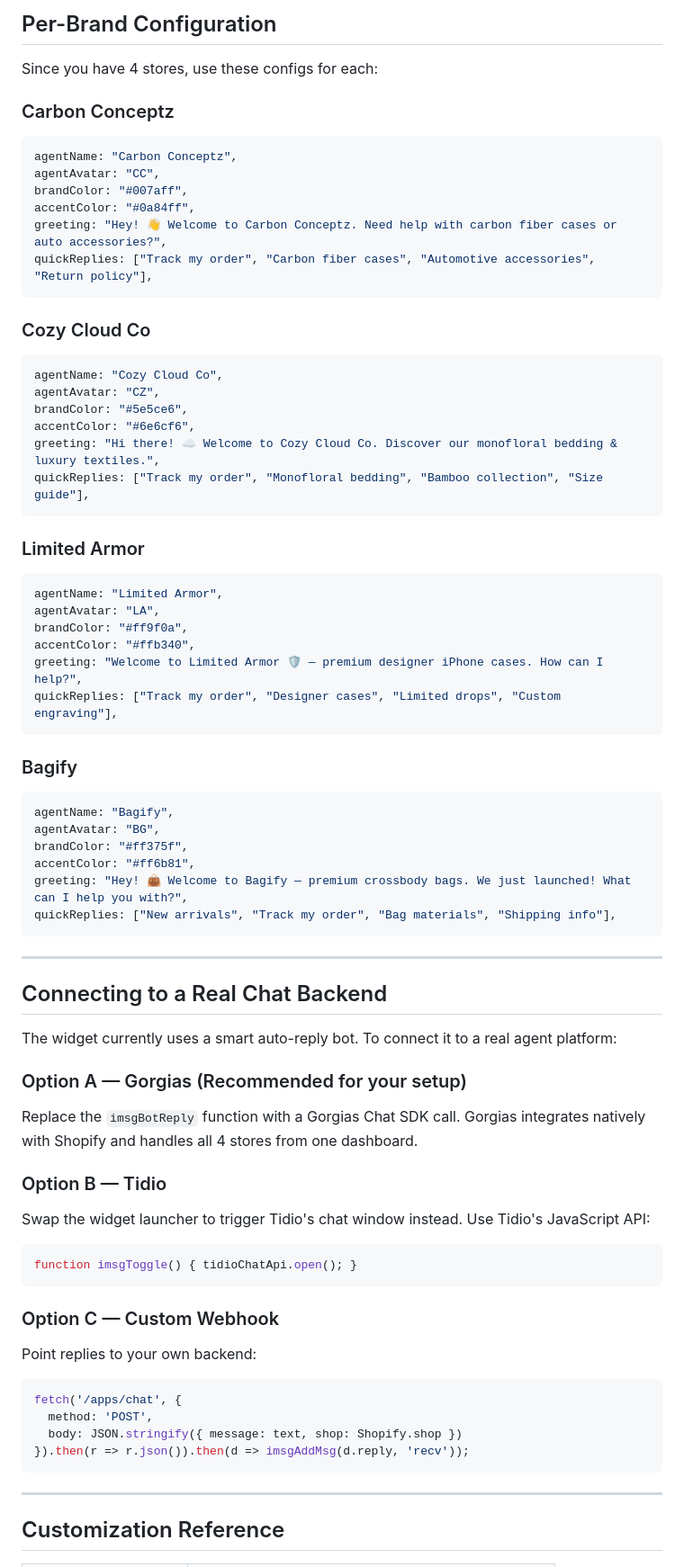
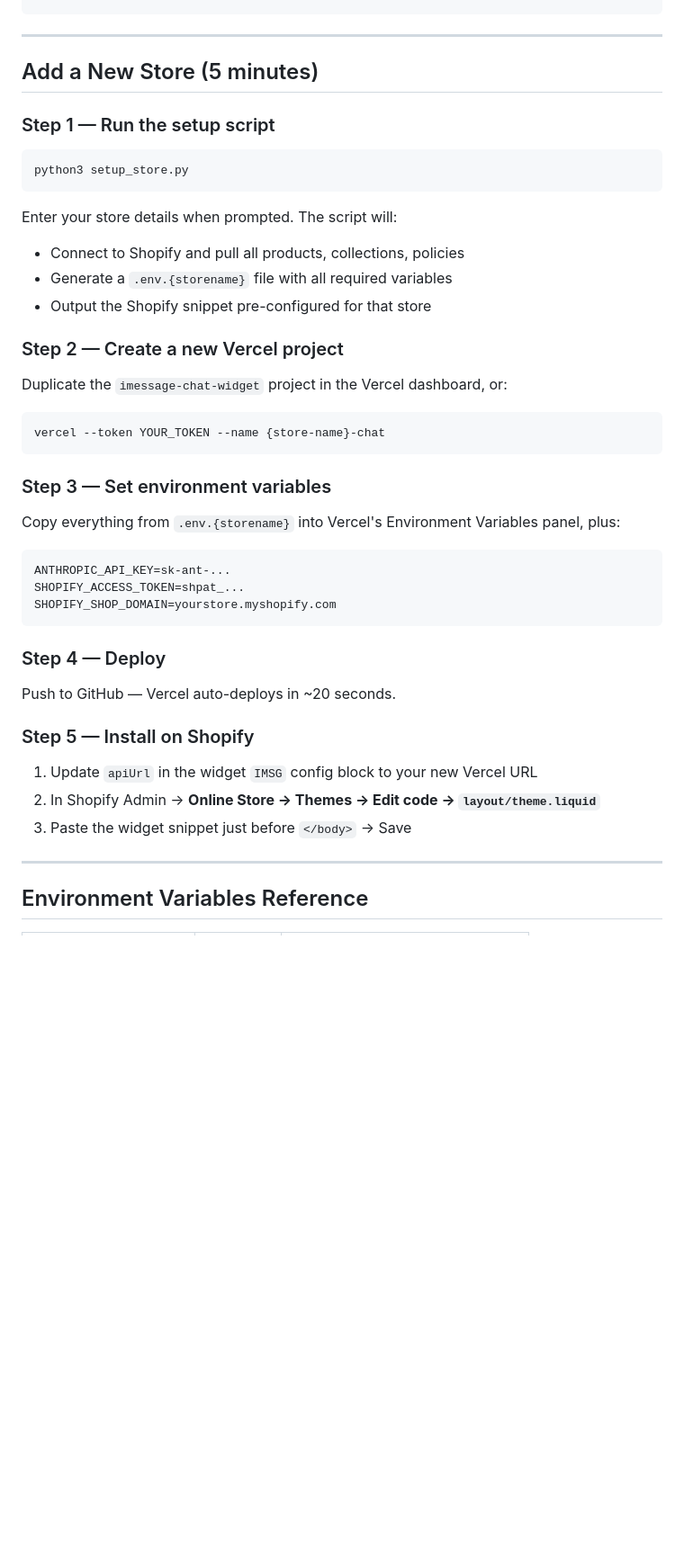
Before and after one commit to MOONAI-CORP/manus-chat, a Markdown page: INSTALL.md, the part around one of its changes. Shown at 90% size. Drawn GitHub-style; blank space fills up the shorter version.

Commit message:
docs: update multi-store setup guide

````diff
--- a/INSTALL.md
+++ b/INSTALL.md
@@ -80,72 +45,41 @@ var IMSG_CONFIG = {
-## Per-Brand Configuration
-
-Since you have 4 stores, use these configs for each:
-
-### Carbon Conceptz
-```javascript
-agentName: "Carbon Conceptz",
-agentAvatar: "CC",
-brandColor: "#007aff",
-accentColor: "#0a84ff",
-greeting: "Hey! 👋 Welcome to Carbon Conceptz. Need help with carbon fiber cases or auto accessories?",
-quickReplies: ["Track my order", "Carbon fiber cases", "Automotive accessories", "Return policy"],
-```
-
-### Cozy Cloud Co
-```javascript
-agentName: "Cozy Cloud Co",
-agentAvatar: "CZ",
-brandColor: "#5e5ce6",
-accentColor: "#6e6cf6",
-greeting: "Hi there! ☁️ Welcome to Cozy Cloud Co. Discover our monofloral bedding & luxury textiles.",
-quickReplies: ["Track my order", "Monofloral bedding", "Bamboo collection", "Size guide"],
-```
-
-### Limited Armor
-```javascript
-agentName: "Limited Armor",
-agentAvatar: "LA",
-brandColor: "#ff9f0a",
-accentColor: "#ffb340",
-greeting: "Welcome to Limited Armor 🛡️ — premium designer iPhone cases. How can I help?",
-quickReplies: ["Track my order", "Designer cases", "Limited drops", "Custom engraving"],
-```
-
-### Bagify
-```javascript
-agentName: "Bagify",
-agentAvatar: "BG",
-brandColor: "#ff375f",
-accentColor: "#ff6b81",
-greeting: "Hey! 👜 Welcome to Bagify — premium crossbody bags. We just launched! What can I help you with?",
-quickReplies: ["New arrivals", "Track my order", "Bag materials", "Shipping info"],
 ```
 
 ---
 
-## Connecting to a Real Chat Backend
+## Add a New Store (5 minutes)
 
-The widget currently uses a smart auto-reply bot. To connect it to a real agent platform:
+### Step 1 — Run the setup script
+```bash
+python3 setup_store.py
+```
+Enter your store details when prompted. The script will:
+- Connect to Shopify and pull all products, collections, policies
+- Generate a `.env.{storename}` file with all required variables
+- Output the Shopify snippet pre-configured for that store
 
-### Option A — Gorgias (Recommended for your setup)
-Replace the `imsgBotReply` function with a Gorgias Chat SDK call. Gorgias integrates natively with Shopify and handles all 4 stores from one dashboard.
-
-### Option B — Tidio
-Swap the widget launcher to trigger Tidio's chat window instead. Use Tidio's JavaScript API:
-```javascript
-function imsgToggle() { tidioChatApi.open(); }
+### Step 2 — Create a new Vercel project
+Duplicate the `imessage-chat-widget` project in the Vercel dashboard, or:
+```bash
+vercel --token YOUR_TOKEN --name {store-name}-chat
 ```
 
-### Option C — Custom Webhook
-Point replies to your own backend:
-```javascript
-fetch('/apps/chat', {
-  method: 'POST',
-  body: JSON.stringify({ message: text, shop: Shopify.shop })
-}).then(r => r.json()).then(d => imsgAddMsg(d.reply, 'recv'));
+### Step 3 — Set environment variables
+Copy everything from `.env.{storename}` into Vercel's Environment Variables panel, plus:
 ```
+ANTHROPIC_API_KEY=sk-ant-...
+SHOPIFY_ACCESS_TOKEN=shpat_...
+SHOPIFY_SHOP_DOMAIN=yourstore.myshopify.com
+```
+
+### Step 4 — Deploy
+Push to GitHub — Vercel auto-deploys in ~20 seconds.
+
+### Step 5 — Install on Shopify
+1. Update `apiUrl` in the widget `IMSG` config block to your new Vercel URL
+2. In Shopify Admin → **Online Store → Themes → Edit code → `layout/theme.liquid`**
+3. Paste the widget snippet just before `</body>` → Save
 
 ---
 
-## Customization Reference
+## Environment Variables Reference
 
````
Also changed, not shown: other parts of INSTALL.md (+79 -82 lines).
